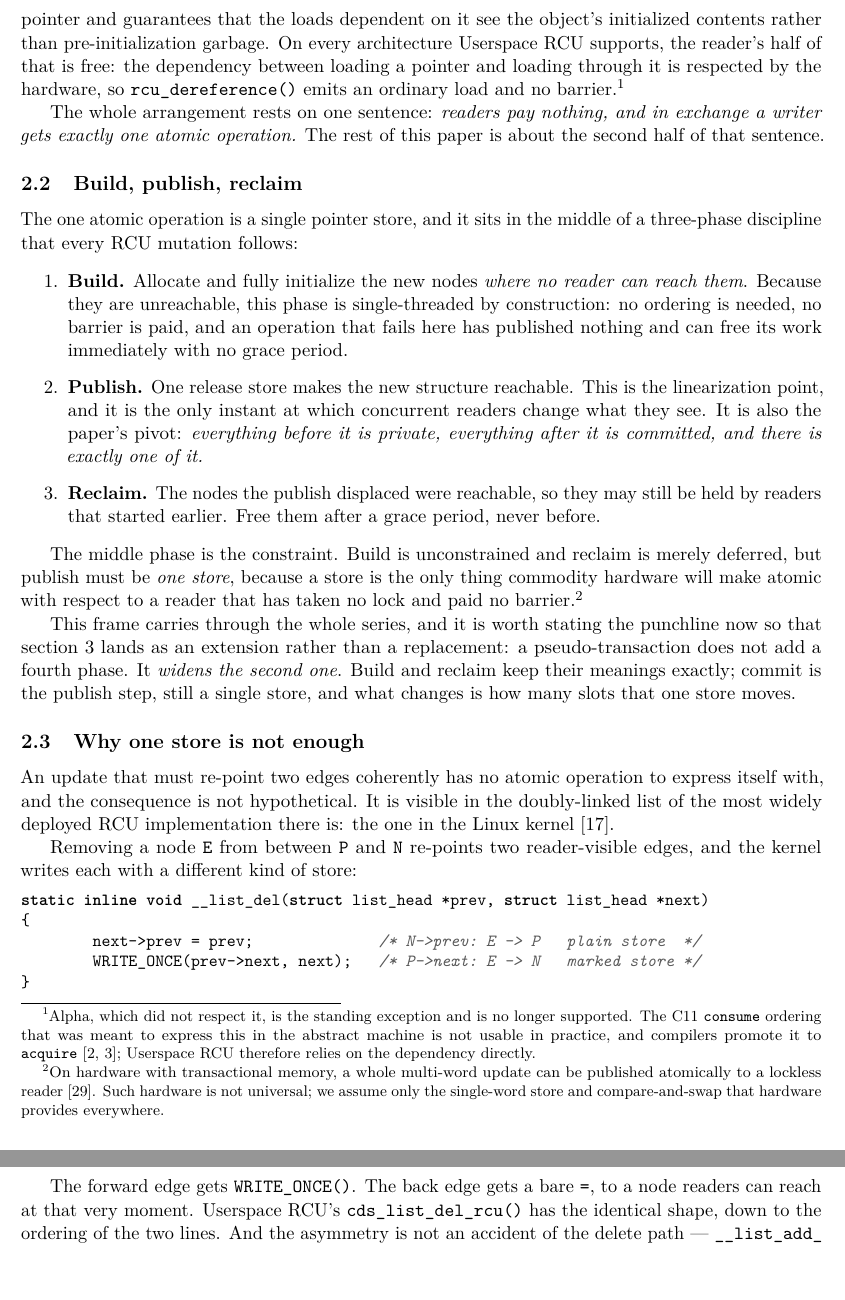
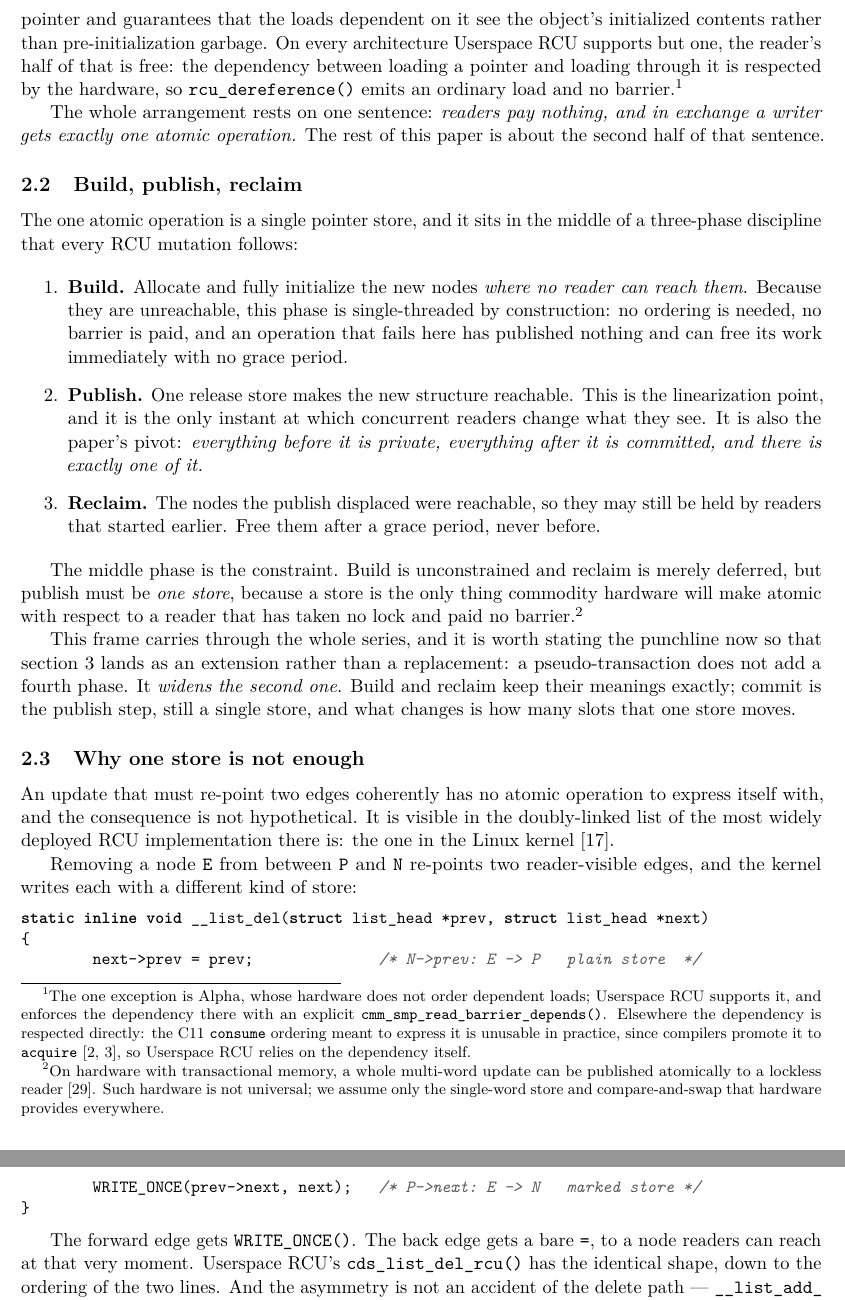
Before and after one commit to compudj/articles, a LaTeX paper (p1-sw-flip-latch/main.tex): two parts of pages 4 and 5 of 31, joined at a grey line, cut so that both start at the same text, the shorter picture padded with empty space. Compiled offline with pdfLaTeX.

Commit message:
p1: correct the Alpha claim -- it is supported, with a dependency barrier
Alpha is supported by liburcu (and the Linux kernel), so "no longer
supported" was wrong -- and "on every architecture Userspace RCU
supports, the reader's half is free" over-claimed. Alpha is the one
supported architecture whose hardware does not order dependent loads;
liburcu enforces the RCU dependency there with an explicit
cmm_smp_read_barrier_depends(), while every other architecture respects
it for free. Scope the main claim to "but one" and rewrite the footnote.

Signed-off-by: Mathieu Desnoyers <mathieu.desnoyers@efficios.com>

```diff
--- a/p1-sw-flip-latch/main.tex
+++ b/p1-sw-flip-latch/main.tex
@@ -207,14 +207,16 @@ Publication is the mirror image. A writer makes an object reachable with
 \code{rcu\_assign\_pointer()}, a release store, and a reader reaches it with
 \code{rcu\_dereference()}, which returns the pointer and guarantees that the
 loads dependent on it see the object's initialized contents rather than
-pre-initialization garbage. On every architecture Userspace \rcu supports, the
+pre-initialization garbage. On every architecture Userspace \rcu supports but one, the
 reader's half of that is free: the dependency between loading a pointer and
 loading through it is respected by the hardware, so \code{rcu\_dereference()}
-emits an ordinary load and no barrier.\footnote{Alpha, which did not respect it,
-is the standing exception and is no longer supported. The C11 \code{consume}
-ordering that was meant to express this in the abstract machine is not usable in
-practice, and compilers promote it to \code{acquire}~\citep{boehm2008memorymodel,batty2011cppconcurrency};
-Userspace \rcu therefore relies on the dependency directly.}
+emits an ordinary load and no barrier.\footnote{The one exception is Alpha, whose
+hardware does not order dependent loads; Userspace \rcu supports it, and enforces
+the dependency there with an explicit \code{cmm\_smp\_read\_barrier\_depends()}. Elsewhere the dependency
+is respected directly: the C11 \code{consume} ordering meant to express it is
+unusable in practice, since compilers promote it to
+\code{acquire}~\citep{boehm2008memorymodel,batty2011cppconcurrency}, so Userspace
+\rcu relies on the dependency itself.}
 
 The whole arrangement rests on one sentence: \emph{readers pay nothing, and in
 exchange a writer gets exactly one atomic operation.} The rest of this paper is about
```
